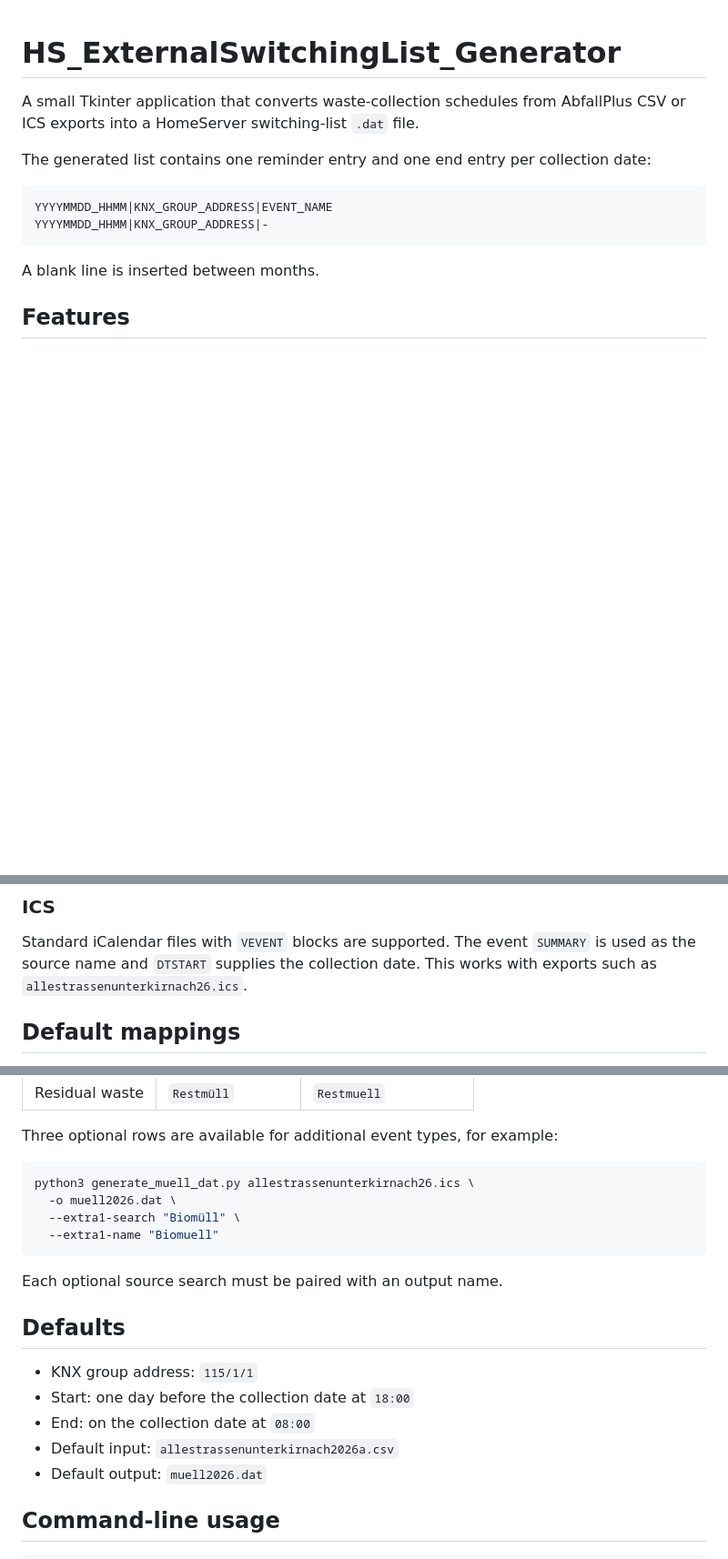
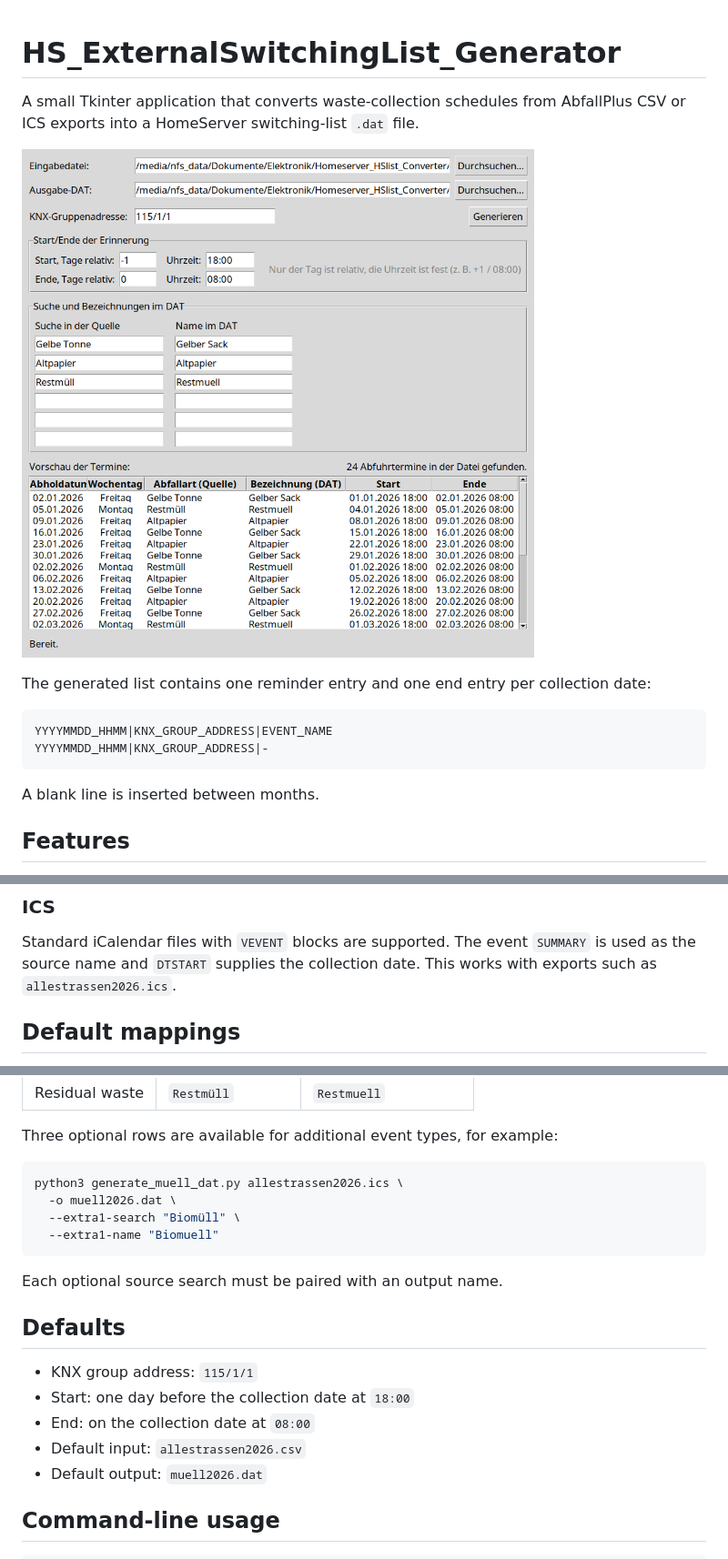
Before and after one commit to hagbardZ/HS-External-Switching-List-Generator, a Markdown page: README.md, 3 parts joined by grey strips. Shown at 91% size. Drawn GitHub-style; pictures changed too: screenshot.png (added); blank space fills up the shorter version.

Commit message:
added info

````diff
--- a/README.md
+++ b/README.md
@@ -2,6 +2,8 @@
 
 A small Tkinter application that converts waste-collection schedules from
 AbfallPlus CSV or ICS exports into a HomeServer switching-list `.dat` file.
+
+![HS_ExternalSwitchingList_Generator GUI](screenshot.png)
 
 The generated list contains one reminder entry and one end entry per collection
 date:
@@ -75,7 +77,7 @@ Gelbe Tonne;Altpapier;Restmüll
 Standard iCalendar files with `VEVENT` blocks are supported. The event
 `SUMMARY` is used as the source name and `DTSTART` supplies the collection
 date. This works with exports such as
-`allestrassenunterkirnach26.ics`.
+`allestrassen2026.ics`.
 
 ## Default mappings
 
@@ -91,7 +93,7 @@ They are applied to CSV column headers or ICS event summaries.
 Three optional rows are available for additional event types, for example:
 
 ```bash
-python3 generate_muell_dat.py allestrassenunterkirnach26.ics \
+python3 generate_muell_dat.py allestrassen2026.ics \
   -o muell2026.dat \
   --extra1-search "Biomüll" \
   --extra1-name "Biomuell"
@@ -104,7 +106,7 @@ Each optional source search must be paired with an output name.
 - KNX group address: `115/1/1`
 - Start: one day before the collection date at `18:00`
 - End: on the collection date at `08:00`
-- Default input: `allestrassenunterkirnach2026a.csv`
+- Default input: `allestrassen2026.csv`
 - Default output: `muell2026.dat`
 
 ## Command-line usage
````
Also changed, not shown: 2 other files.
